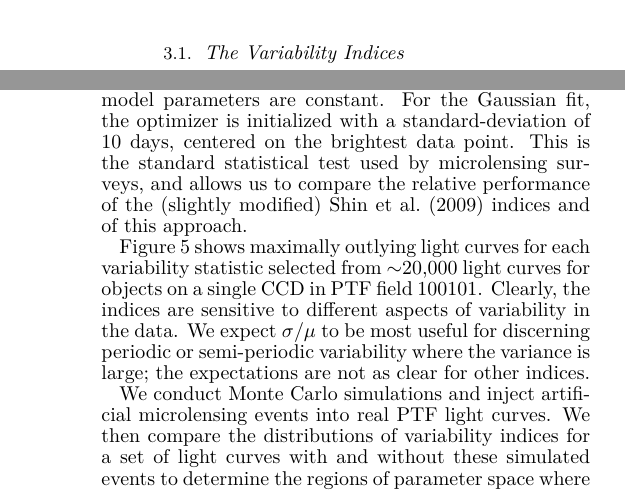
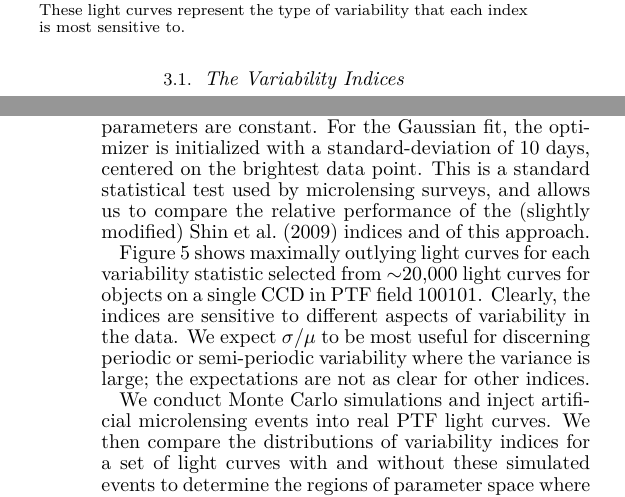
Before and after one commit to adrn/PTF, a LaTeX document (text/paper/ms.tex): two parts of the columns of pages 3 and 4 of 17, joined at a grey line, cut at the place of the change. Compiled offline with pdfLaTeX.

Commit message:
updated some minor grammar

```diff
--- a/text/paper/ms.tex
+++ b/text/paper/ms.tex
@@ -117,7 +117,7 @@ Applying the above prescription to the PTF data presents obvious challenges. For
 
 \begin{figure}[h]
 \centering\includegraphics[width=.48\textwidth, trim=10 50 50 50, clip]{fig5.eps}
-\caption{Light curves selected from PTF field 100101 with maximally outlying values for each variability index. For $\eta$ and $K$, this corresponds to the light curve with the \emph{minimum} value of the index over the entire field. For the other indices, these are the light curves with the \emph{maximum} value of the relevant index over the field. } \label{fig:indices_examples}
+\caption{Light curves selected from PTF field 100101 with maximally outlying values for each variability index. For $\eta$ and $K$, this corresponds to the light curve with the \emph{minimum} value of the index over the entire field. For the other indices, these are the light curves with the \emph{maximum} value of the relevant index over the field. These light curves represent the type of variability that each index is most sensitive to. } \label{fig:indices_examples}
 \end{figure}
 
 \subsection{The Variability Indices}
@@ -143,7 +143,7 @@ $J$ and $K$ were suggested by \cite{stetson1996}:
 \end{align}
 where $e_i$ is the photometric error of each data point, and the $sign$ function returns $\pm$1, depending on the sign of the argument. $J$ tends to 0 for non-variable stars, but is large when there are significant differences between successive data points in a light curve. $K$ is a measure of the kurtosis of the distribution of data points.
 
-We add one more index, $\Delta \chi^2$, the difference in $\chi^2$ between fitting a Gaussian model and fitting a linear model to a light curve. In detail, we use a Levenberg-Marquardt optimizer to perform a least-squares fit with each of these models to the light curves and then compute $\Delta\chi^2=\chi_{linear} - \chi_{gaussian}$. Out tests with $\Delta \chi^2$ below compare the distribution of values over light curves on the same chip --- because of this, we neglect including an AIC or BIC correction to make this a proper likelihood test as the number of data points and number of model parameters are constant. For the Gaussian fit, the optimizer is initialized with a standard-deviation of 10 days, centered on the brightest data point. This is the standard statistical test used by microlensing surveys, and allows us to compare the relative performance of the (slightly modified) \cite{shin2009} indices and of this approach.
+We add one more index, $\Delta \chi^2$, the difference in $\chi^2$ between fitting a Gaussian model and fitting a linear model to a light curve. In detail, we use a Levenberg-Marquardt optimizer to perform a least-squares fit with each of these models to the light curves and then compute $\Delta\chi^2=\chi_{linear} - \chi_{gaussian}$. Out tests with $\Delta \chi^2$ below compare the distribution of values over light curves on the same chip --- because of this, we neglect including an AIC or BIC correction to make this a proper likelihood test as the number of data points and number of model parameters are constant. For the Gaussian fit, the optimizer is initialized with a standard-deviation of 10 days, centered on the brightest data point. This is a standard statistical test used by microlensing surveys, and allows us to compare the relative performance of the (slightly modified) \cite{shin2009} indices and of this approach.
 
 Figure~\ref{fig:indices_examples} shows maximally outlying light curves for each variability statistic selected from $\sim$20,000 light curves for objects on a single CCD in PTF field 100101. %, centered at (J2000) 17:21:31.44 $+$61:07:46.6.
 Clearly, the indices are sensitive to different aspects of variability in the data. We expect $\sigma/\mu$ to be most useful for discerning periodic or semi-periodic variability where the variance is large; the expectations are not as clear for other indices.
```
Also changed, not shown: text/paper/ms.tex (2 more changed lines).
